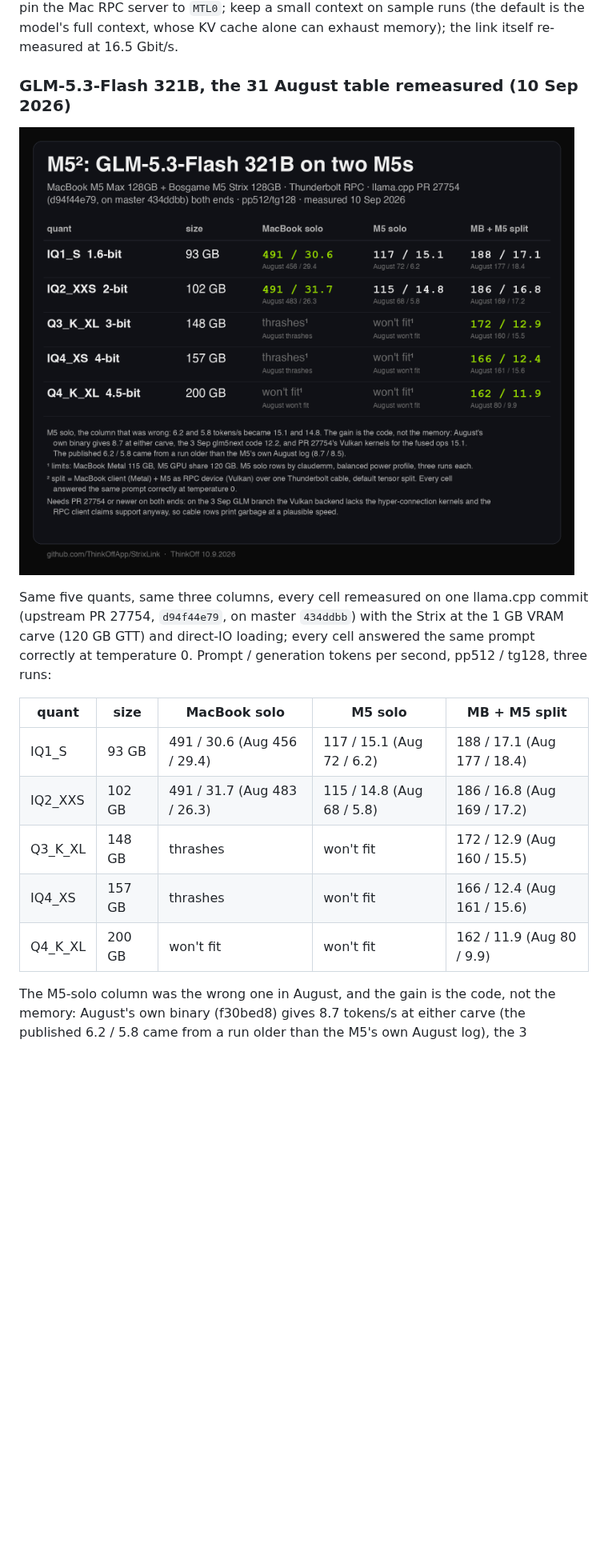
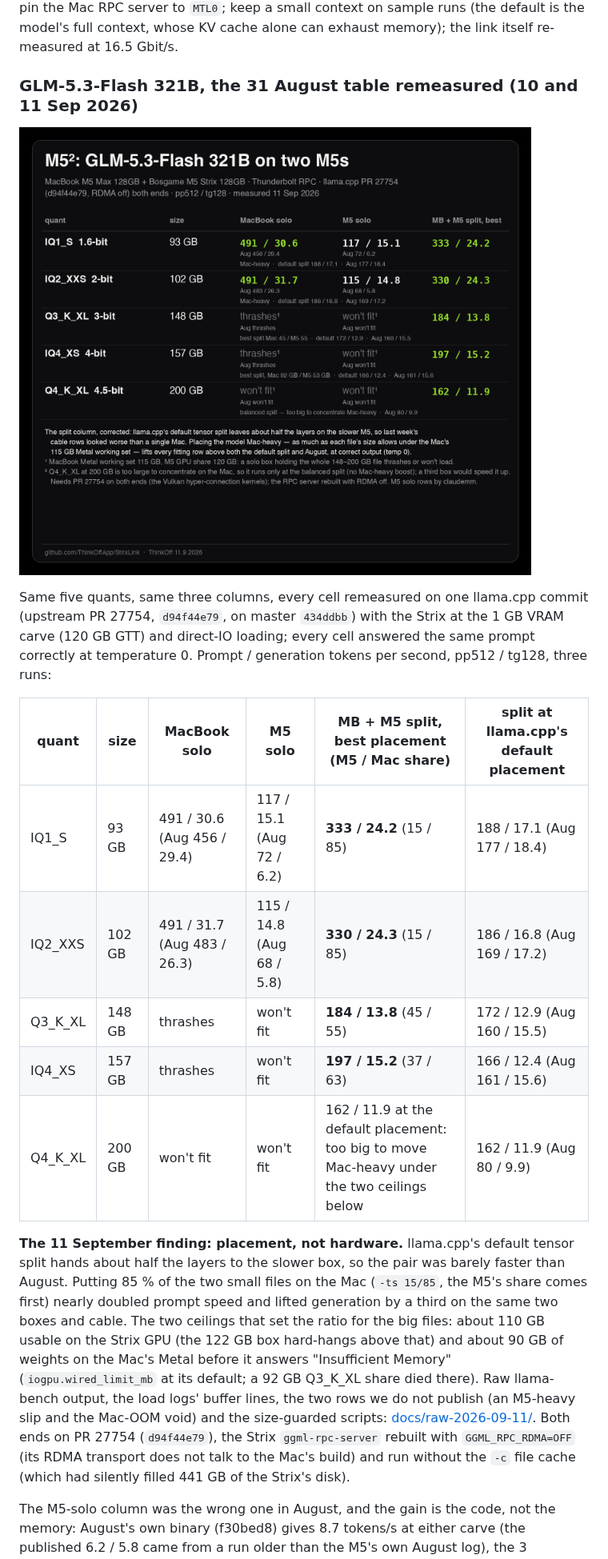
Before and after one commit to ThinkOffApp/StrixLink, a Markdown page: README.md, the part around the change. Shown at 80% size. Rendered like a GitHub page; pictures changed too: docs/glm-table-2026-09-11.png (added); blank space fills up the shorter version.

Commit message:
README: GLM table with the 11 Sep best-placement split column and the corrected picture
Co-Authored-By: Claude Fable 5.1 <noreply@anthropic.com>

```diff
--- a/README.md
+++ b/README.md
@@ -65,19 +65,30 @@ with direct IO at the minimum carve; pin the Mac RPC server to `MTL0`; keep a
 small context on sample runs (the default is the model's full context, whose
 KV cache alone can exhaust memory); the link itself re-measured at 16.5 Gbit/s.
 
-### GLM-5.3-Flash 321B, the 31 August table remeasured (10 Sep 2026)
+### GLM-5.3-Flash 321B, the 31 August table remeasured (10 and 11 Sep 2026)
 
-![M5²: GLM-5.3-Flash on two M5s, 10 Sep 2026](docs/glm-table-2026-09-10.png)
+![M5²: GLM-5.3-Flash on two M5s, 11 Sep 2026](docs/glm-table-2026-09-11.png)
 
 Same five quants, same three columns, every cell remeasured on one llama.cpp commit (upstream PR 27754, `d94f44e79`, on master `434ddbb`) with the Strix at the 1 GB VRAM carve (120 GB GTT) and direct-IO loading; every cell answered the same prompt correctly at temperature 0. Prompt / generation tokens per second, pp512 / tg128, three runs:
 
-| quant | size | MacBook solo | M5 solo | MB + M5 split |
-|---|---|---|---|---|
-| IQ1_S | 93 GB | 491 / 30.6 (Aug 456 / 29.4) | 117 / 15.1 (Aug 72 / 6.2) | 188 / 17.1 (Aug 177 / 18.4) |
-| IQ2_XXS | 102 GB | 491 / 31.7 (Aug 483 / 26.3) | 115 / 14.8 (Aug 68 / 5.8) | 186 / 16.8 (Aug 169 / 17.2) |
-| Q3_K_XL | 148 GB | thrashes | won't fit | 172 / 12.9 (Aug 160 / 15.5) |
-| IQ4_XS | 157 GB | thrashes | won't fit | 166 / 12.4 (Aug 161 / 15.6) |
-| Q4_K_XL | 200 GB | won't fit | won't fit | 162 / 11.9 (Aug 80 / 9.9) |
+| quant | size | MacBook solo | M5 solo | MB + M5 split, best placement (M5 / Mac share) | split at llama.cpp's default placement |
+|---|---|---|---|---|---|
+| IQ1_S | 93 GB | 491 / 30.6 (Aug 456 / 29.4) | 117 / 15.1 (Aug 72 / 6.2) | **333 / 24.2** (15 / 85) | 188 / 17.1 (Aug 177 / 18.4) |
+| IQ2_XXS | 102 GB | 491 / 31.7 (Aug 483 / 26.3) | 115 / 14.8 (Aug 68 / 5.8) | **330 / 24.3** (15 / 85) | 186 / 16.8 (Aug 169 / 17.2) |
+| Q3_K_XL | 148 GB | thrashes | won't fit | **184 / 13.8** (45 / 55) | 172 / 12.9 (Aug 160 / 15.5) |
+| IQ4_XS | 157 GB | thrashes | won't fit | **197 / 15.2** (37 / 63) | 166 / 12.4 (Aug 161 / 15.6) |
+| Q4_K_XL | 200 GB | won't fit | won't fit | 162 / 11.9 at the default placement: too big to move Mac-heavy under the two ceilings below | 162 / 11.9 (Aug 80 / 9.9) |
+
+**The 11 September finding: placement, not hardware.** llama.cpp's default tensor split hands about half the
+layers to the slower box, so the pair was barely faster than August. Putting 85 % of the two small files on the Mac
+(`-ts 15/85`, the M5's share comes first) nearly doubled prompt speed and lifted generation by a third on the same
+two boxes and cable. The two ceilings that set the ratio for the big files: about 110 GB usable on the Strix GPU
+(the 122 GB box hard-hangs above that) and about 90 GB of weights on the Mac's Metal before it answers
+"Insufficient Memory" (`iogpu.wired_limit_mb` at its default; a 92 GB Q3_K_XL share died there). Raw llama-bench
+output, the load logs' buffer lines, the two rows we do not publish (an M5-heavy slip and the Mac-OOM void) and
+the size-guarded scripts: [docs/raw-2026-09-11/](docs/raw-2026-09-11/). Both ends on PR 27754 (`d94f44e79`),
+the Strix `ggml-rpc-server` rebuilt with `GGML_RPC_RDMA=OFF` (its RDMA transport does not talk to the Mac's build)
+and run without the `-c` file cache (which had silently filled 441 GB of the Strix's disk).
 
 The M5-solo column was the wrong one in August, and the gain is the code, not the memory: August's own binary (f30bed8) gives 8.7 tokens/s at either carve (the published 6.2 / 5.8 came from a run older than the M5's own August log), the 3 September glm5next code 12.2, and PR 27754's Vulkan kernels for the fused ops 15.1. The 1 GB carve with direct-IO loading is what made the DeepSeek rows honest; for GLM both small files already fitted.
 
```
